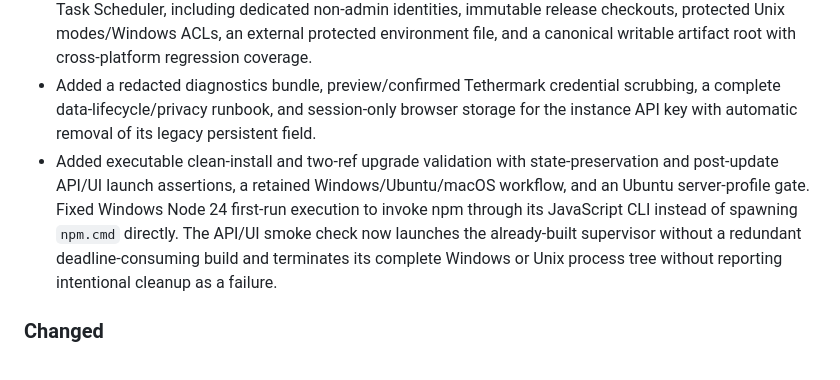
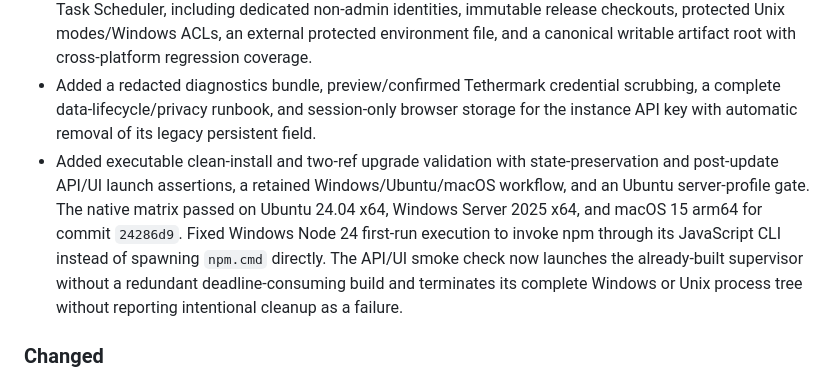
Before and after one commit to jjdomain/tethermark, a Markdown page: changelog.md, the part around the change. Drawn GitHub-style.

```diff
--- a/changelog.md
+++ b/changelog.md
@@ -8,7 +8,7 @@
 - Added deterministic tag-bound Community Edition source archives, a canonical CycloneDX 1.5 SBOM combining npm and hash-locked Python dependencies, a release metadata manifest, exact SHA-256 checksums, cross-platform verification/tamper tests, and a tag/manual-only GitHub OIDC workflow for signed SLSA provenance and CycloneDX attestations. The signing task remains open until a release-eligible tag passes the security gate and the generated signatures are independently verified.
 - Added least-privilege shared-service deployment examples for systemd, macOS launchd, and Windows Task Scheduler, including dedicated non-admin identities, immutable release checkouts, protected Unix modes/Windows ACLs, an external protected environment file, and a canonical writable artifact root with cross-platform regression coverage.
 - Added a redacted diagnostics bundle, preview/confirmed Tethermark credential scrubbing, a complete data-lifecycle/privacy runbook, and session-only browser storage for the instance API key with automatic removal of its legacy persistent field.
-- Added executable clean-install and two-ref upgrade validation with state-preservation and post-update API/UI launch assertions, a retained Windows/Ubuntu/macOS workflow, and an Ubuntu server-profile gate. Fixed Windows Node 24 first-run execution to invoke npm through its JavaScript CLI instead of spawning `npm.cmd` directly. The API/UI smoke check now launches the already-built supervisor without a redundant deadline-consuming build and terminates its complete Windows or Unix process tree without reporting intentional cleanup as a failure.
+- Added executable clean-install and two-ref upgrade validation with state-preservation and post-update API/UI launch assertions, a retained Windows/Ubuntu/macOS workflow, and an Ubuntu server-profile gate. The native matrix passed on Ubuntu 24.04 x64, Windows Server 2025 x64, and macOS 15 arm64 for commit `24286d9`. Fixed Windows Node 24 first-run execution to invoke npm through its JavaScript CLI instead of spawning `npm.cmd` directly. The API/UI smoke check now launches the already-built supervisor without a redundant deadline-consuming build and terminates its complete Windows or Unix process tree without reporting intentional cleanup as a failure.
 
 ### Changed
 
```
Also changed, not shown: docs/community-edition-production-plan-phases-1-12.md (+1 -1 lines), docs/install-upgrade-verification.md (+4 -0 lines).
